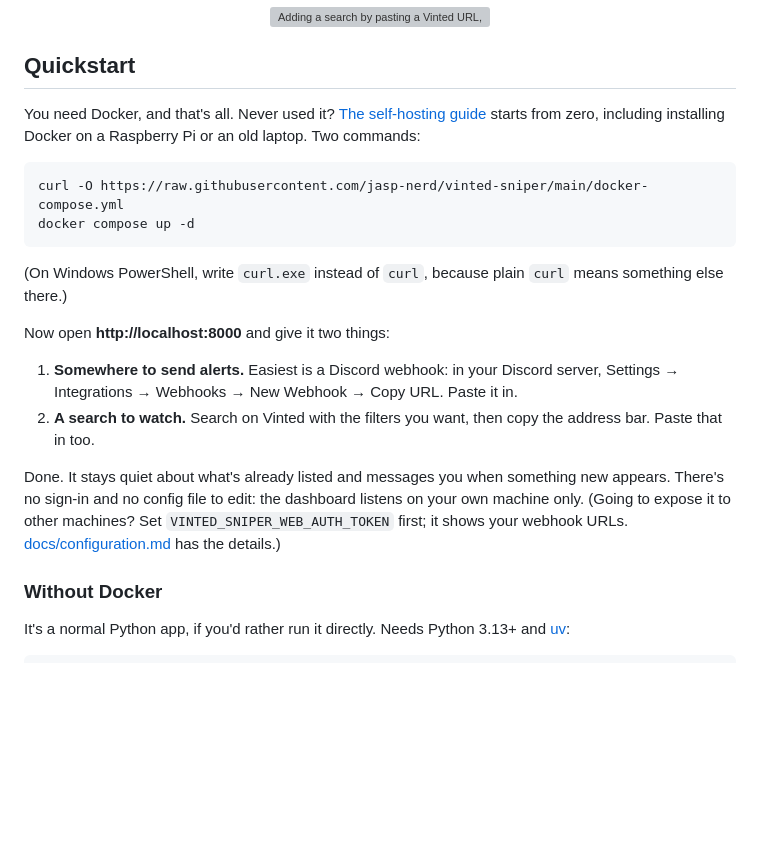
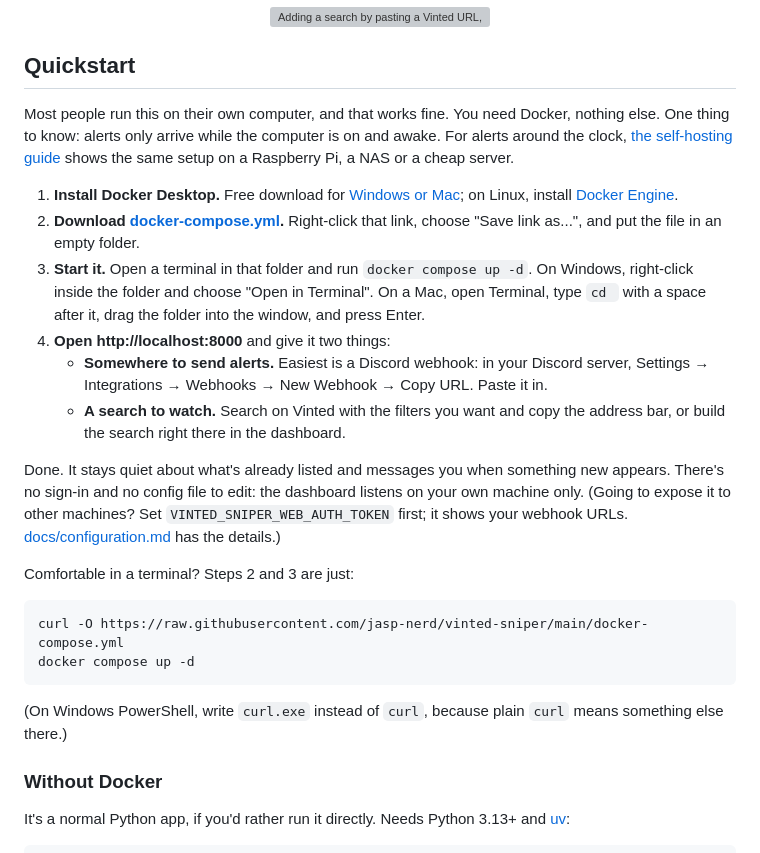
Before and after one commit to jasp-nerd/vinted-sniper, a Markdown page: README.md, the part around the change. GitHub-like rendering; blank space fills up the shorter version; grey boxes are pictures that could not be loaded.

Commit message:
Walk newcomers through running it on their own computer

````diff
--- a/README.md
+++ b/README.md
@@ -23,9 +23,32 @@ or so and tells you about listings that weren't there before. That's the whole i
 
 ## Quickstart
 
-You need Docker, and that's all. Never used it? [The self-hosting
-guide](docs/self-hosting.md) starts from zero, including installing Docker on a Raspberry Pi
-or an old laptop. Two commands:
+Most people run this on their own computer, and that works fine. You need Docker, nothing
+else. One thing to know: alerts only arrive while the computer is on and awake. For alerts
+around the clock, [the self-hosting guide](docs/self-hosting.md) shows the same setup on a
+Raspberry Pi, a NAS or a cheap server.
+
+1. **Install Docker Desktop.** Free download for [Windows or
+   Mac](https://www.docker.com/products/docker-desktop/); on Linux, install [Docker
+   Engine](https://docs.docker.com/engine/install/).
+2. **Download [docker-compose.yml](https://raw.githubusercontent.com/jasp-nerd/vinted-sniper/main/docker-compose.yml).**
+   Right-click that link, choose "Save link as...", and put the file in an empty folder.
+3. **Start it.** Open a terminal in that folder and run `docker compose up -d`. On Windows,
+   right-click inside the folder and choose "Open in Terminal". On a Mac, open Terminal,
+   type `cd ` with a space after it, drag the folder into the window, and press Enter.
+4. **Open http://localhost:8000** and give it two things:
+   - **Somewhere to send alerts.** Easiest is a Discord webhook: in your Discord server,
+     Settings → Integrations → Webhooks → New Webhook → Copy URL. Paste it in.
+   - **A search to watch.** Search on Vinted with the filters you want and copy the
+     address bar, or build the search right there in the dashboard.
+
+Done. It stays quiet about what's already listed and messages you when something new
+appears. There's no sign-in and no config file to edit: the dashboard listens on your own
+machine only. (Going to expose it to other machines? Set `VINTED_SNIPER_WEB_AUTH_TOKEN`
+first; it shows your webhook URLs. [docs/configuration.md](docs/configuration.md) has the
+details.)
+
+Comfortable in a terminal? Steps 2 and 3 are just:
 
 ```bash
 curl -O https://raw.githubusercontent.com/jasp-nerd/vinted-sniper/main/docker-compose.yml
@@ -34,19 +57,6 @@ docker compose up -d
 
 (On Windows PowerShell, write `curl.exe` instead of `curl`, because plain `curl` means
 something else there.)
-
-Now open **http://localhost:8000** and give it two things:
-
-1. **Somewhere to send alerts.** Easiest is a Discord webhook: in your Discord server,
-   Settings → Integrations → Webhooks → New Webhook → Copy URL. Paste it in.
-2. **A search to watch.** Search on Vinted with the filters you want, then copy the address
-   bar. Paste that in too.
-
-Done. It stays quiet about what's already listed and messages you when something new
-appears. There's no sign-in and no config file to edit: the dashboard listens on your own
-machine only. (Going to expose it to other machines? Set `VINTED_SNIPER_WEB_AUTH_TOKEN`
-first; it shows your webhook URLs. [docs/configuration.md](docs/configuration.md) has the
-details.)
 
 ### Without Docker
 
````
Also changed, not shown: README.fr.md (+29 -16 lines).
